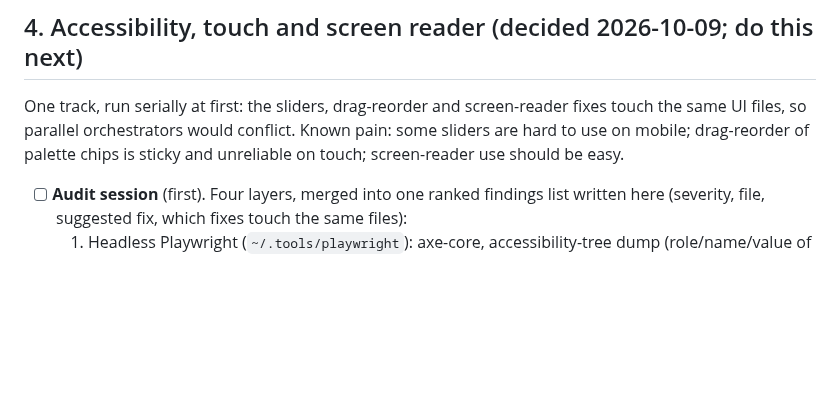
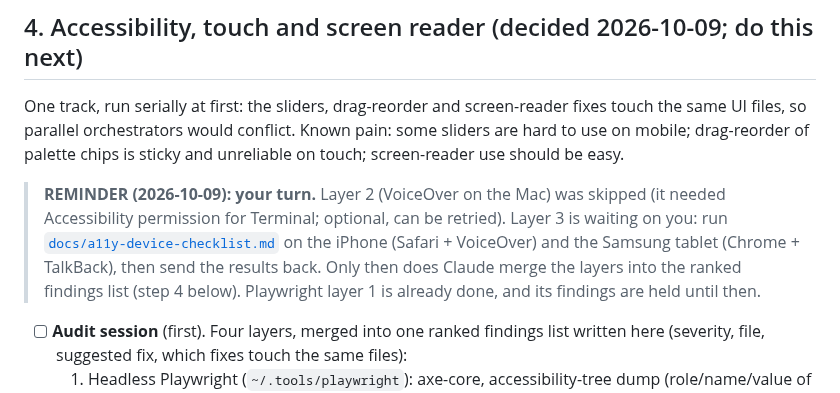
Before and after one commit to aditiohri/emoji-mandala-creator, a Markdown page: ROADMAP.md, the part around the change. Drawn GitHub-style; blank space fills up the shorter version.

Commit message:
Accessibility audit: device checklist and ROADMAP reminder
Co-Authored-By: Claude Sonnet 5.5 <noreply@anthropic.com>
Claude-Session: https://claude.ai/code/session_01NVDUjSu7cAPHLENDy6WdA6

```diff
--- a/ROADMAP.md
+++ b/ROADMAP.md
@@ -252,6 +252,15 @@ fixes touch the same UI files, so parallel orchestrators would conflict. Known
 pain: some sliders are hard to use on mobile; drag-reorder of palette chips
 is sticky and unreliable on touch; screen-reader use should be easy.
 
+> **REMINDER (2026-10-09): your turn.** Layer 2 (VoiceOver on the Mac) was
+> skipped (it needed Accessibility permission for Terminal; optional, can be
+> retried). Layer 3 is waiting on you: run
+> [`docs/a11y-device-checklist.md`](docs/a11y-device-checklist.md) on the
+> iPhone (Safari + VoiceOver) and the Samsung tablet (Chrome + TalkBack),
+> then send the results back. Only then does Claude merge the layers into the
+> ranked findings list (step 4 below). Playwright layer 1 is already done, and
+> its findings are held until then.
+
 - [ ] **Audit session** (first). Four layers, merged into one ranked findings
   list written here (severity, file, suggested fix, which fixes touch the
   same files):
```
Also changed, not shown: docs/a11y-device-checklist.md (added, +42 -0 lines).
